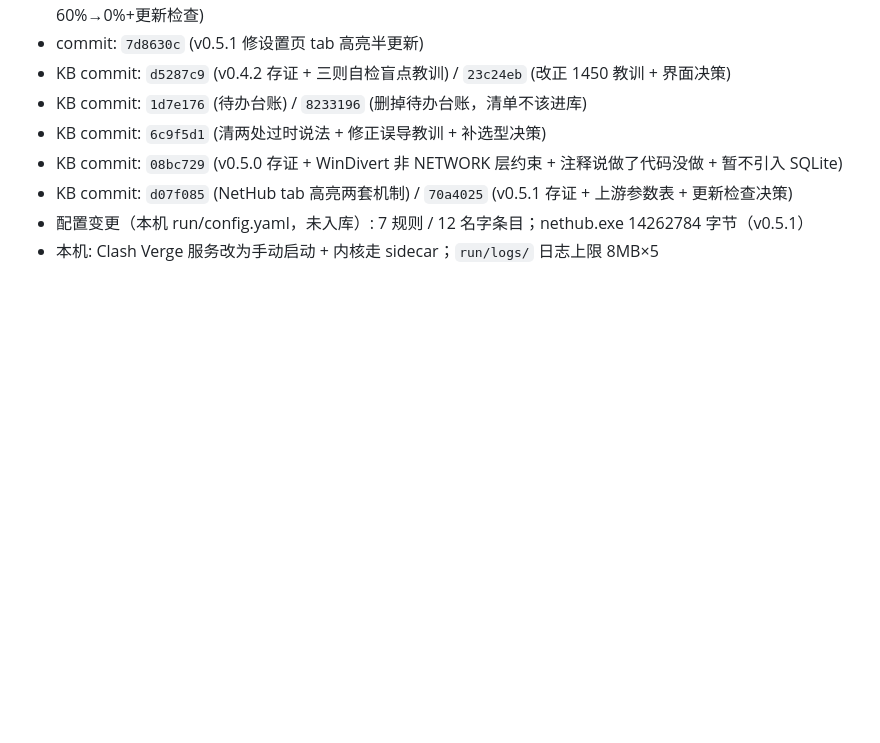
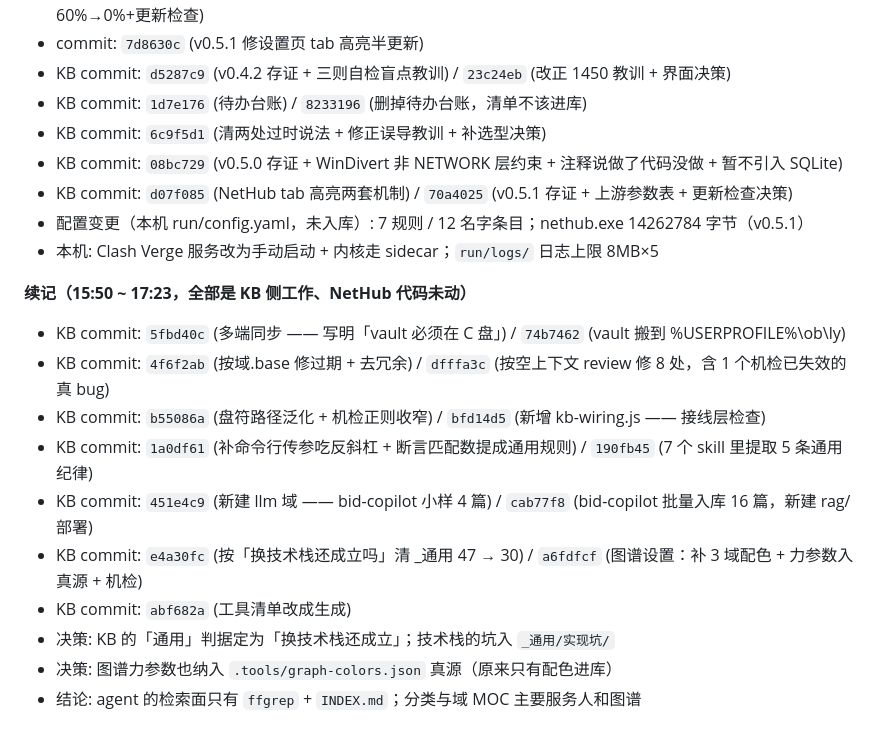
Before and after one commit to Lithivm/NetHub, a Markdown page: doc/daily-summary/daily-2026-09-28.md, the part around one of its changes. Rendered like a GitHub page; blank space fills up the shorter version.

Commit message:
日报素材 2026-09-28（续记：15:50~17:23 知识库侧 13 个提交 —— 新建 llm/rag/部署 三域、bid-copilot 入库 20 篇、kb-wiring 接线层检查、工具清单改生成、图谱配色补漏）

```diff
--- a/doc/daily-summary/daily-2026-09-28.md
+++ b/doc/daily-summary/daily-2026-09-28.md
@@ -133,3 +176,16 @@ metadata:
 - KB commit: `d07f085` (NetHub tab 高亮两套机制) / `70a4025` (v0.5.1 存证 + 上游参数表 + 更新检查决策)
 - 配置变更（本机 run/config.yaml，未入库）: 7 规则 / 12 名字条目；nethub.exe 14262784 字节（v0.5.1）
 - 本机: Clash Verge 服务改为手动启动 + 内核走 sidecar；`run/logs/` 日志上限 8MB×5
+
+**续记（15:50 ~ 17:23，全部是 KB 侧工作、NetHub 代码未动）**
+
+- KB commit: `5fbd40c` (多端同步 —— 写明「vault 必须在 C 盘」) / `74b7462` (vault 搬到 %USERPROFILE%\ob\ly)
+- KB commit: `4f6f2ab` (按域.base 修过期 + 去冗余) / `dfffa3c` (按空上下文 review 修 8 处，含 1 个机检已失效的真 bug)
+- KB commit: `b55086a` (盘符路径泛化 + 机检正则收窄) / `bfd14d5` (新增 kb-wiring.js —— 接线层检查)
+- KB commit: `1a0df61` (补命令行传参吃反斜杠 + 断言匹配数提成通用规则) / `190fb45` (7 个 skill 里提取 5 条通用纪律)
+- KB commit: `451e4c9` (新建 llm 域 —— bid-copilot 小样 4 篇) / `cab77f8` (bid-copilot 批量入库 16 篇，新建 rag/部署)
+- KB commit: `e4a30fc` (按「换技术栈还成立吗」清 _通用 47 → 30) / `a6fdfcf` (图谱设置：补 3 域配色 + 力参数入真源 + 机检)
+- KB commit: `abf682a` (工具清单改成生成)
+- 决策: KB 的「通用」判据定为「换技术栈还成立」；技术栈的坑入 `_通用/实现坑/`
+- 决策: 图谱力参数也纳入 `.tools/graph-colors.json` 真源（原来只有配色进库）
+- 结论: agent 的检索面只有 `ffgrep` + `INDEX.md`；分类与域 MOC 主要服务人和图谱
```
Also changed, not shown: other parts of doc/daily-summary/daily-2026-09-28.md (+43 -0 lines), doc/daily-summary/daily-2026-09-21.md (deleted, +0 -84 lines).
